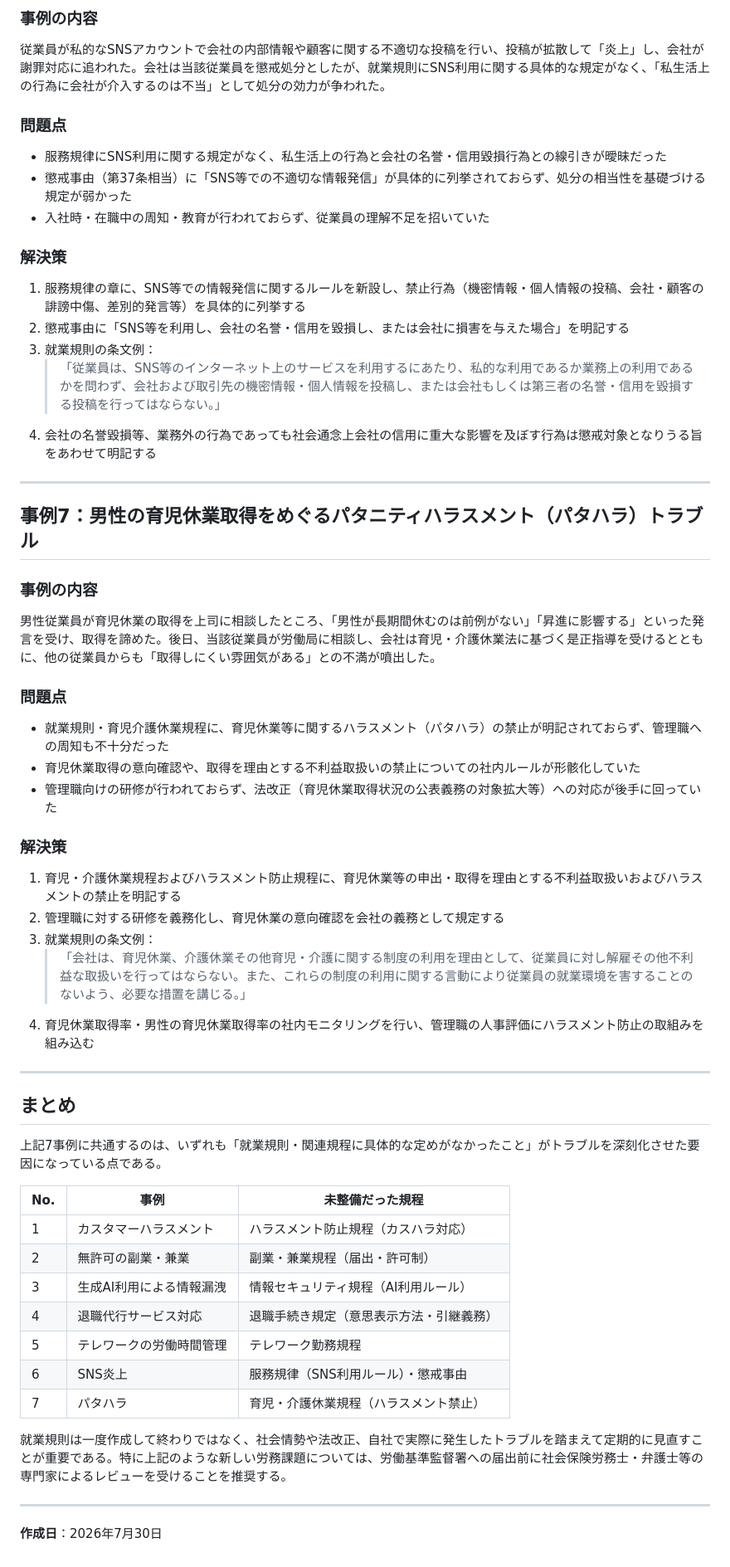
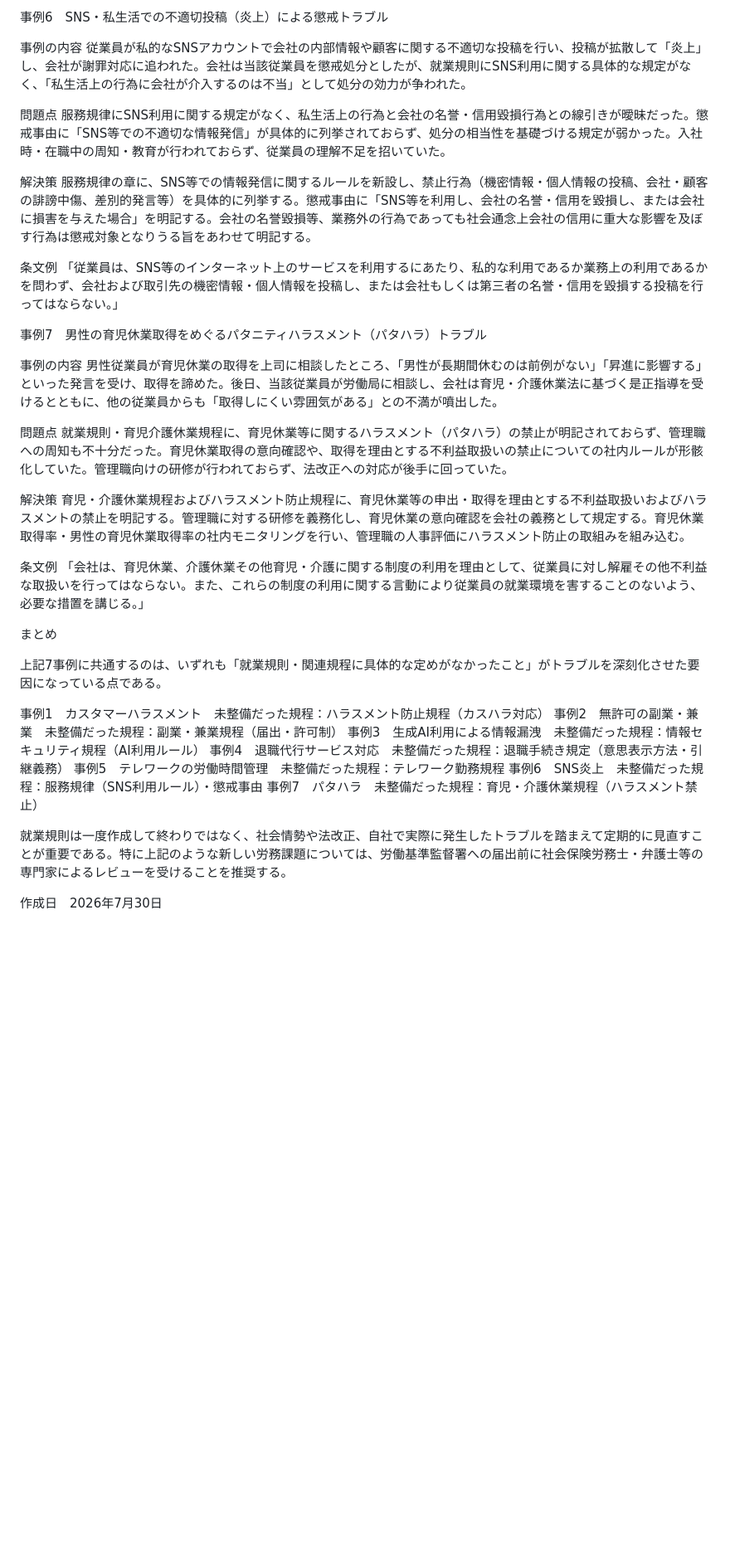
Before and after one commit to fpsr007-collab/umb, a Markdown page: 2026年版_就業規則トラブル事例集.md, the part around one of its changes. Shown at 83% size. GitHub-like rendering; blank space fills up the shorter version.

```diff
--- a/2026年版_就業規則トラブル事例集.md
+++ b/2026年版_就業規則トラブル事例集.md
@@ -108,56 +86,46 @@
 
-### 事例の内容
+事例6　SNS・私生活での不適切投稿（炎上）による懲戒トラブル
+
+事例の内容
 従業員が私的なSNSアカウントで会社の内部情報や顧客に関する不適切な投稿を行い、投稿が拡散して「炎上」し、会社が謝罪対応に追われた。会社は当該従業員を懲戒処分としたが、就業規則にSNS利用に関する具体的な規定がなく、「私生活上の行為に会社が介入するのは不当」として処分の効力が争われた。
 
-### 問題点
-- 服務規律にSNS利用に関する規定がなく、私生活上の行為と会社の名誉・信用毀損行為との線引きが曖昧だった
-- 懲戒事由（第37条相当）に「SNS等での不適切な情報発信」が具体的に列挙されておらず、処分の相当性を基礎づける規定が弱かった
-- 入社時・在職中の周知・教育が行われておらず、従業員の理解不足を招いていた
+問題点
+服務規律にSNS利用に関する規定がなく、私生活上の行為と会社の名誉・信用毀損行為との線引きが曖昧だった。懲戒事由に「SNS等での不適切な情報発信」が具体的に列挙されておらず、処分の相当性を基礎づける規定が弱かった。入社時・在職中の周知・教育が行われておらず、従業員の理解不足を招いていた。
 
-### 解決策
-1. 服務規律の章に、SNS等での情報発信に関するルールを新設し、禁止行為（機密情報・個人情報の投稿、会社・顧客の誹謗中傷、差別的発言等）を具体的に列挙する
-2. 懲戒事由に「SNS等を利用し、会社の名誉・信用を毀損し、または会社に損害を与えた場合」を明記する
-3. 就業規則の条文例：
-   > 「従業員は、SNS等のインターネット上のサービスを利用するにあたり、私的な利用であるか業務上の利用であるかを問わず、会社および取引先の機密情報・個人情報を投稿し、または会社もしくは第三者の名誉・信用を毀損する投稿を行ってはならない。」
-4. 会社の名誉毀損等、業務外の行為であっても社会通念上会社の信用に重大な影響を及ぼす行為は懲戒対象となりうる旨をあわせて明記する
+解決策
+服務規律の章に、SNS等での情報発信に関するルールを新設し、禁止行為（機密情報・個人情報の投稿、会社・顧客の誹謗中傷、差別的発言等）を具体的に列挙する。懲戒事由に「SNS等を利用し、会社の名誉・信用を毀損し、または会社に損害を与えた場合」を明記する。会社の名誉毀損等、業務外の行為であっても社会通念上会社の信用に重大な影響を及ぼす行為は懲戒対象となりうる旨をあわせて明記する。
 
----
+条文例
+「従業員は、SNS等のインターネット上のサービスを利用するにあたり、私的な利用であるか業務上の利用であるかを問わず、会社および取引先の機密情報・個人情報を投稿し、または会社もしくは第三者の名誉・信用を毀損する投稿を行ってはならない。」
 
-## 事例7：男性の育児休業取得をめぐるパタニティハラスメント（パタハラ）トラブル
 
-### 事例の内容
+事例7　男性の育児休業取得をめぐるパタニティハラスメント（パタハラ）トラブル
+
+事例の内容
 男性従業員が育児休業の取得を上司に相談したところ、「男性が長期間休むのは前例がない」「昇進に影響する」といった発言を受け、取得を諦めた。後日、当該従業員が労働局に相談し、会社は育児・介護休業法に基づく是正指導を受けるとともに、他の従業員からも「取得しにくい雰囲気がある」との不満が噴出した。
 
-### 問題点
-- 就業規則・育児介護休業規程に、育児休業等に関するハラスメント（パタハラ）の禁止が明記されておらず、管理職への周知も不十分だった
-- 育児休業取得の意向確認や、取得を理由とする不利益取扱いの禁止についての社内ルールが形骸化していた
-- 管理職向けの研修が行われておらず、法改正（育児休業取得状況の公表義務の対象拡大等）への対応が後手に回っていた
+問題点
+就業規則・育児介護休業規程に、育児休業等に関するハラスメント（パタハラ）の禁止が明記されておらず、管理職への周知も不十分だった。育児休業取得の意向確認や、取得を理由とする不利益取扱いの禁止についての社内ルールが形骸化していた。管理職向けの研修が行われておらず、法改正への対応が後手に回っていた。
 
-### 解決策
-1. 育児・介護休業規程およびハラスメント防止規程に、育児休業等の申出・取得を理由とする不利益取扱いおよびハラスメントの禁止を明記する
-2. 管理職に対する研修を義務化し、育児休業の意向確認を会社の義務として規定する
-3. 就業規則の条文例：
-   > 「会社は、育児休業、介護休業その他育児・介護に関する制度の利用を理由として、従業員に対し解雇その他不利益な取扱いを行ってはならない。また、これらの制度の利用に関する言動により従業員の就業環境を害することのないよう、必要な措置を講じる。」
-4. 育児休業取得率・男性の育児休業取得率の社内モニタリングを行い、管理職の人事評価にハラスメント防止の取組みを組み込む
+解決策
+育児・介護休業規程およびハラスメント防止規程に、育児休業等の申出・取得を理由とする不利益取扱いおよびハラスメントの禁止を明記する。管理職に対する研修を義務化し、育児休業の意向確認を会社の義務として規定する。育児休業取得率・男性の育児休業取得率の社内モニタリングを行い、管理職の人事評価にハラスメント防止の取組みを組み込む。
 
----
+条文例
+「会社は、育児休業、介護休業その他育児・介護に関する制度の利用を理由として、従業員に対し解雇その他不利益な取扱いを行ってはならない。また、これらの制度の利用に関する言動により従業員の就業環境を害することのないよう、必要な措置を講じる。」
 
-## まとめ
+
+まとめ
 
 上記7事例に共通するのは、いずれも「就業規則・関連規程に具体的な定めがなかったこと」がトラブルを深刻化させた要因になっている点である。
 
-| No. | 事例 | 未整備だった規程 |
-|-----|------|------------------|
-| 1 | カスタマーハラスメント | ハラスメント防止規程（カスハラ対応） |
-| 2 | 無許可の副業・兼業 | 副業・兼業規程（届出・許可制） |
-| 3 | 生成AI利用による情報漏洩 | 情報セキュリティ規程（AI利用ルール） |
-| 4 | 退職代行サービス対応 | 退職手続き規定（意思表示方法・引継義務） |
-| 5 | テレワークの労働時間管理 | テレワーク勤務規程 |
-| 6 | SNS炎上 | 服務規律（SNS利用ルール）・懲戒事由 |
-| 7 | パタハラ | 育児・介護休業規程（ハラスメント禁止） |
+事例1　カスタマーハラスメント　未整備だった規程：ハラスメント防止規程（カスハラ対応）
+事例2　無許可の副業・兼業　未整備だった規程：副業・兼業規程（届出・許可制）
+事例3　生成AI利用による情報漏洩　未整備だった規程：情報セキュリティ規程（AI利用ルール）
+事例4　退職代行サービス対応　未整備だった規程：退職手続き規定（意思表示方法・引継義務）
+事例5　テレワークの労働時間管理　未整備だった規程：テレワーク勤務規程
+事例6　SNS炎上　未整備だった規程：服務規律（SNS利用ルール）・懲戒事由
+事例7　パタハラ　未整備だった規程：育児・介護休業規程（ハラスメント禁止）
 
 就業規則は一度作成して終わりではなく、社会情勢や法改正、自社で実際に発生したトラブルを踏まえて定期的に見直すことが重要である。特に上記のような新しい労務課題については、労働基準監督署への届出前に社会保険労務士・弁護士等の専門家によるレビューを受けることを推奨する。
 
----
-
-**作成日**：2026年7月30日
+作成日　2026年7月30日
```
Also changed, not shown: other parts of 2026年版_就業規則トラブル事例集.md (+47 -69 lines).
